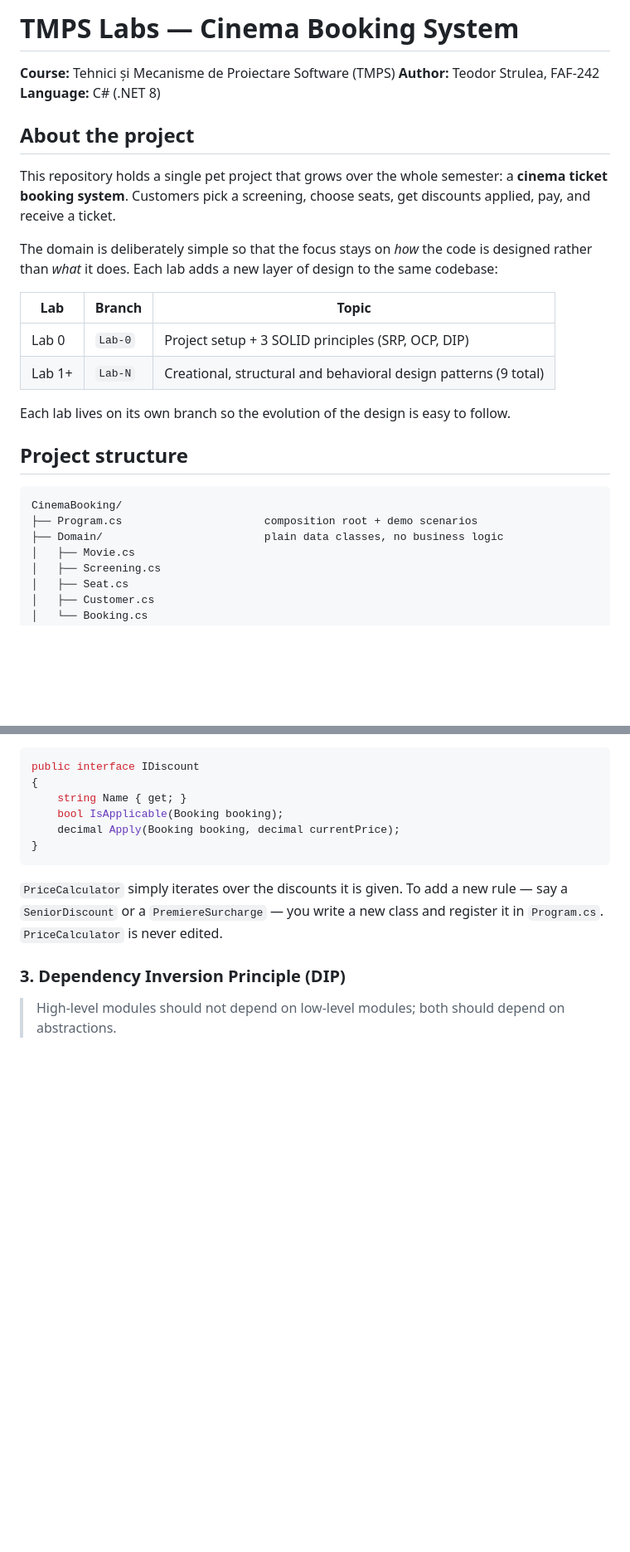
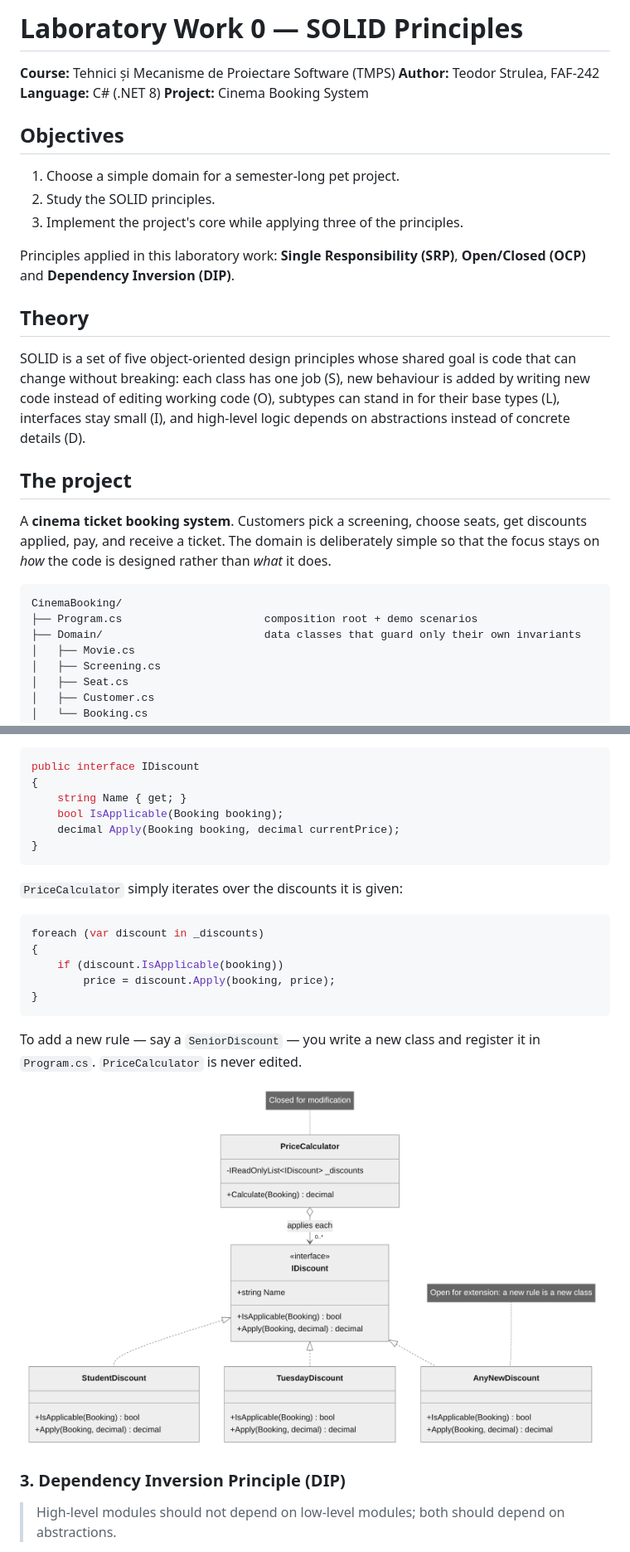
Before and after one commit to Strulea-Teodor/TMPS-labs, a Markdown page: README.md, 2 parts joined by grey strips. Shown at 83% size. Rendered like a GitHub page; pictures changed too: docs/uml/ocp.png (added); blank space fills up the shorter version.

````diff
--- a/README.md
+++ b/README.md
@@ -1,32 +1,38 @@
-# TMPS Labs — Cinema Booking System
+# Laboratory Work 0 — SOLID Principles
 
 **Course:** Tehnici și Mecanisme de Proiectare Software (TMPS)
 **Author:** Teodor Strulea, FAF-242
 **Language:** C# (.NET 8)
+**Project:** Cinema Booking System
 
-## About the project
+## Objectives
 
-This repository holds a single pet project that grows over the whole semester:
-a **cinema ticket booking system**. Customers pick a screening, choose seats,
-get discounts applied, pay, and receive a ticket.
+1. Choose a simple domain for a semester-long pet project.
+2. Study the SOLID principles.
+3. Implement the project's core while applying three of the principles.
 
-The domain is deliberately simple so that the focus stays on *how* the code is
-designed rather than *what* it does. Each lab adds a new layer of design to the
-same codebase:
+Principles applied in this laboratory work: **Single Responsibility (SRP)**,
+**Open/Closed (OCP)** and **Dependency Inversion (DIP)**.
 
-| Lab   | Branch   | Topic                                                           |
-|-------|----------|-----------------------------------------------------------------|
-| Lab 0 | `Lab-0`  | Project setup + 3 SOLID principles (SRP, OCP, DIP)              |
-| Lab 1+| `Lab-N`  | Creational, structural and behavioral design patterns (9 total) |
+## Theory
 
-Each lab lives on its own branch so the evolution of the design is easy to follow.
+SOLID is a set of five object-oriented design principles whose shared goal is
+code that can change without breaking: each class has one job (S), new
+behaviour is added by writing new code instead of editing working code (O),
+subtypes can stand in for their base types (L), interfaces stay small (I), and
+high-level logic depends on abstractions instead of concrete details (D).
 
-## Project structure
+## The project
+
+A **cinema ticket booking system**. Customers pick a screening, choose seats,
+get discounts applied, pay, and receive a ticket. The domain is deliberately
+simple so that the focus stays on *how* the code is designed rather than
+*what* it does.
 
 ```
 CinemaBooking/
 ├── Program.cs                      composition root + demo scenarios
-├── Domain/                         plain data classes, no business logic
+├── Domain/                         data classes that guard only their own invariants
 │   ├── Movie.cs
 │   ├── Screening.cs
 │   ├── Seat.cs
@@ -84,9 +93,20 @@ public interface IDiscount
 }
 ```
 
-`PriceCalculator` simply iterates over the discounts it is given. To add a
-new rule — say a `SeniorDiscount` or a `PremiereSurcharge` — you write a new
-class and register it in `Program.cs`. `PriceCalculator` is never edited.
+`PriceCalculator` simply iterates over the discounts it is given:
+
+```csharp
+foreach (var discount in _discounts)
+{
+    if (discount.IsApplicable(booking))
+        price = discount.Apply(booking, price);
+}
+```
+
+To add a new rule — say a `SeniorDiscount` — you write a new class and
+register it in `Program.cs`. `PriceCalculator` is never edited.
+
+<p align="center"><img src="docs/uml/ocp.png" alt="UML class diagram of PriceCalculator and the IDiscount hierarchy" width="700"></p>
 
 ### 3. Dependency Inversion Principle (DIP)
 
````
Also changed, not shown: other parts of README.md (+22 -13 lines), docs/uml/dip.png (added), docs/uml/srp.png (added), 5 other files.
